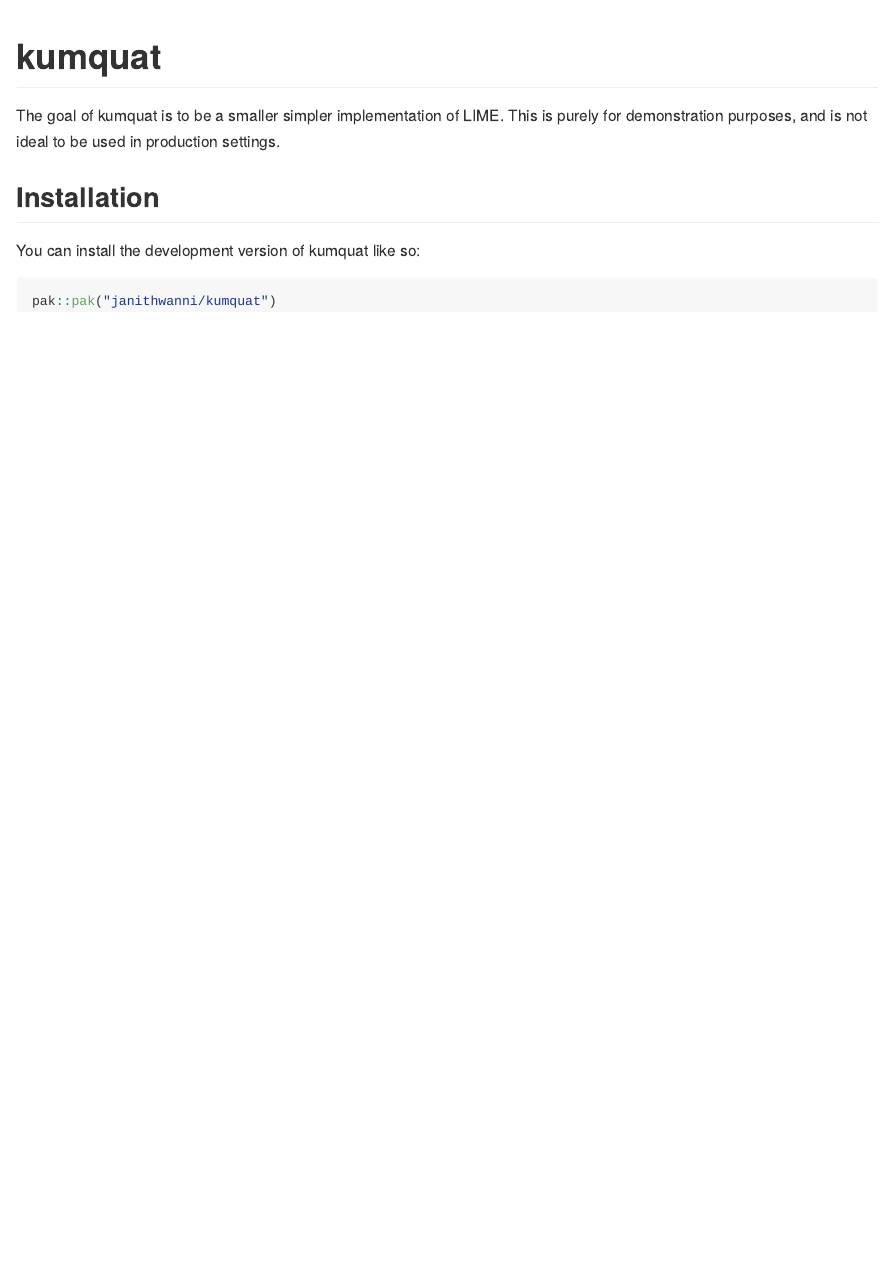
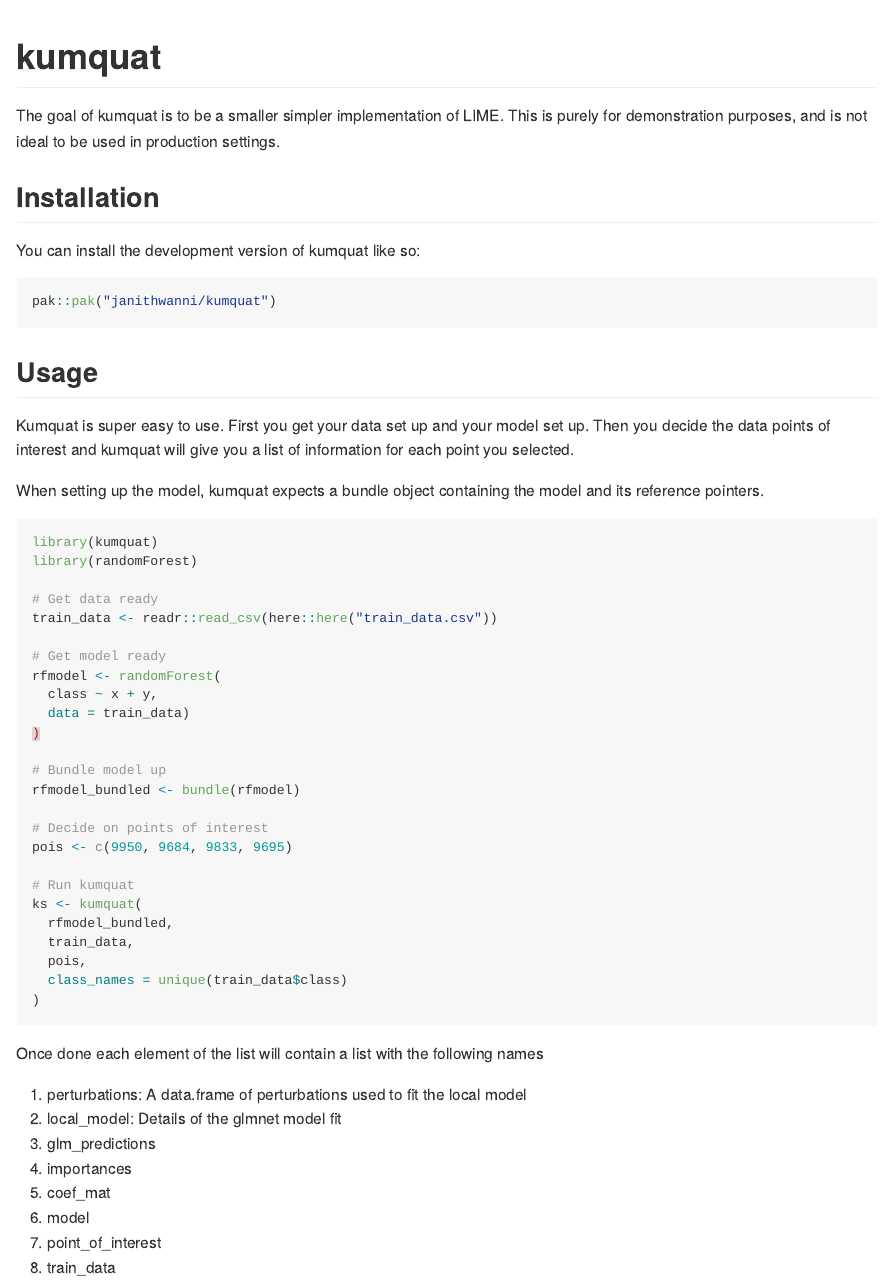
Before and after one commit to janithwanni/kumquat, an R Markdown document (README.Rmd): the page in a window 1100 px wide, from its top. Rendered offline with R 4.5, knitr and Pandoc, with nearby package versions.

Commit message:
render readme

````diff
--- a/README.Rmd
+++ b/README.Rmd
@@ -24,6 +24,51 @@ The goal of kumquat is to be a smaller simpler implementation of LIME. This is p
 
 You can install the development version of kumquat like so:
 
-``` r
+```{r, eval=FALSE}
 pak::pak("janithwanni/kumquat")
 ```
+
+## Usage
+
+Kumquat is super easy to use. First you get your data set up and your model set up. Then you decide the data points of interest and kumquat will give you a list of information for each point you selected.
+
+When setting up the model, kumquat expects a bundle object containing the model and its reference pointers.
+
+```{r, eval=FALSE}
+library(kumquat)
+library(randomForest)
+
+# Get data ready
+train_data <- readr::read_csv(here::here("train_data.csv"))
+
+# Get model ready
+rfmodel <- randomForest(
+  class ~ x + y,
+  data = train_data)
+)
+
+# Bundle model up
+rfmodel_bundled <- bundle(rfmodel)
+
+# Decide on points of interest
+pois <- c(9950, 9684, 9833, 9695)
+
+# Run kumquat
+ks <- kumquat(
+  rfmodel_bundled,
+  train_data,
+  pois,
+  class_names = unique(train_data$class)
+)
+```
+
+Once done each element of the list will contain a list with the following names
+
+1. perturbations: A data.frame of perturbations used to fit the local model
+2. local_model: Details of the glmnet model fit
+  1. glm_predictions
+  2. importances
+  3. coef_mat
+  4. model
+3. point_of_interest
+4. train_data
````
Also changed, not shown: README.md (added).
